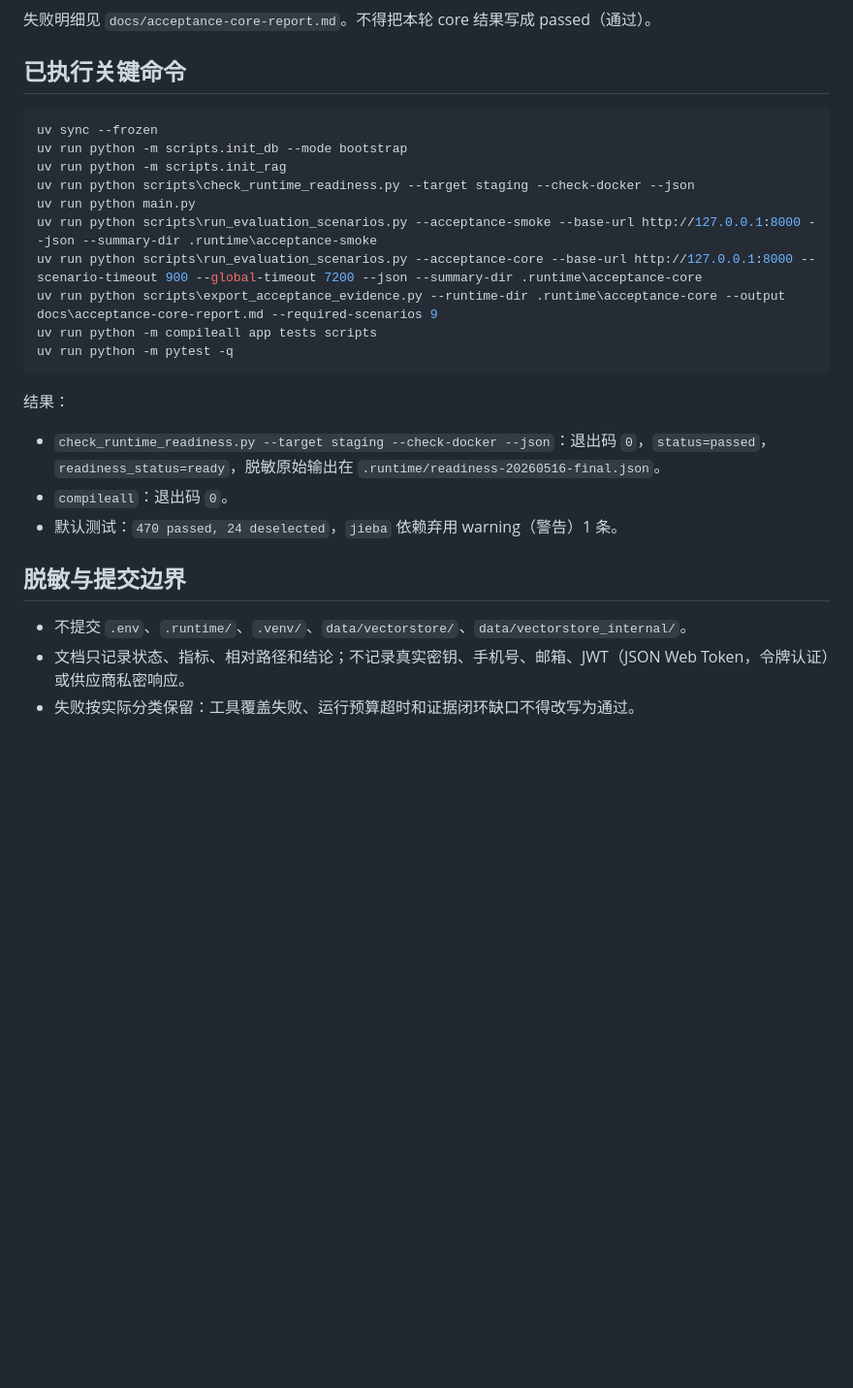
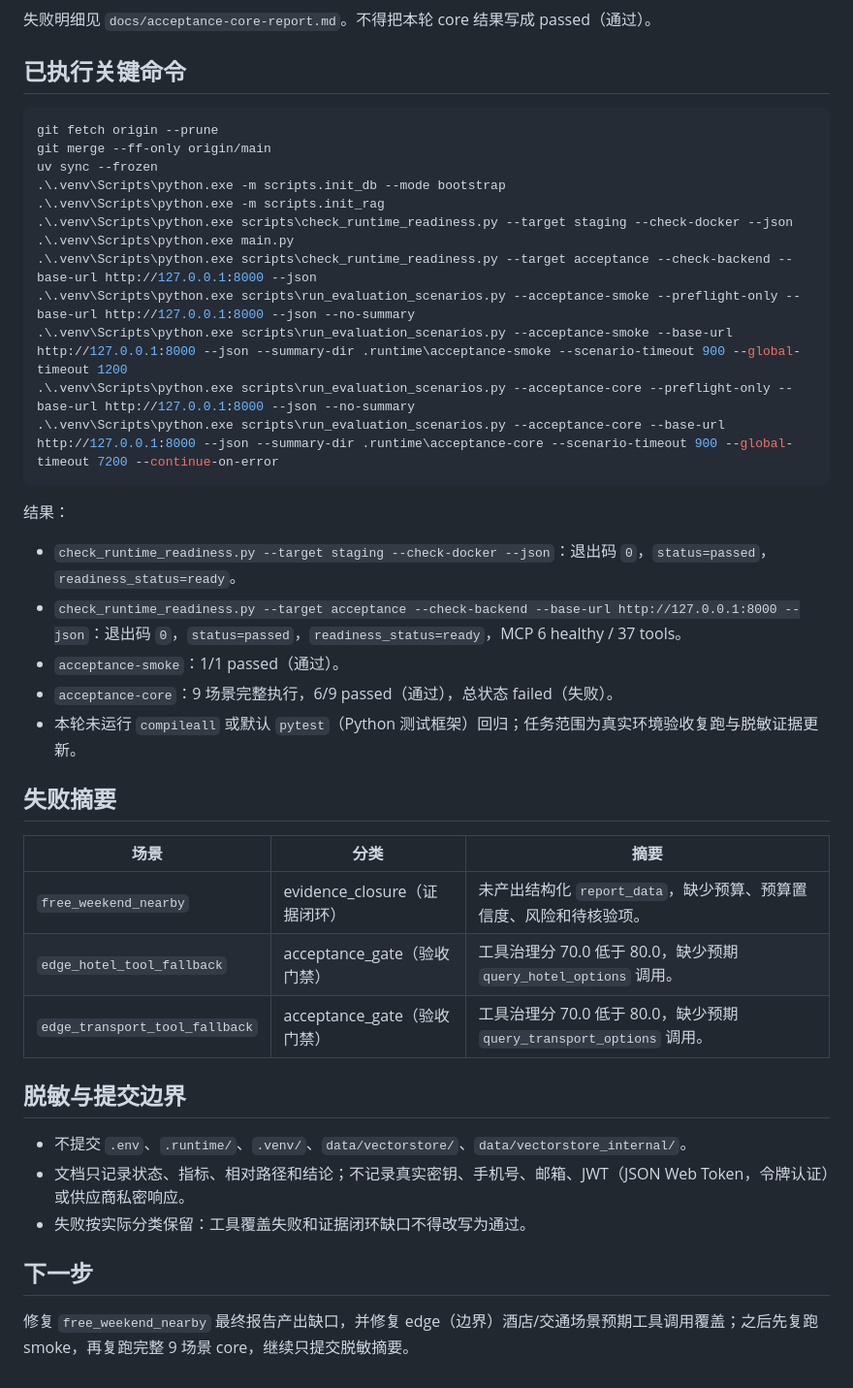
Before and after one commit to apearlinspring/langgraph-travel-planner, a Markdown page: docs/predeploy-runtime-acceptance.md, the part around one of its changes. Shown at 97% size. GitHub-like rendering; blank space fills up the shorter version.

Commit message:
Record acceptance core rerun evidence

````diff
--- a/docs/predeploy-runtime-acceptance.md
+++ b/docs/predeploy-runtime-acceptance.md
@@ -56,26 +60,42 @@ smoke 结果只证明最小报价说明链路可用，不能覆盖 9 场景 core
 ## 已执行关键命令
 
 ```powershell
+git fetch origin --prune
+git merge --ff-only origin/main
 uv sync --frozen
-uv run python -m scripts.init_db --mode bootstrap
-uv run python -m scripts.init_rag
-uv run python scripts\check_runtime_readiness.py --target staging --check-docker --json
-uv run python main.py
-uv run python scripts\run_evaluation_scenarios.py --acceptance-smoke --base-url http://127.0.0.1:8000 --json --summary-dir .runtime\acceptance-smoke
-uv run python scripts\run_evaluation_scenarios.py --acceptance-core --base-url http://127.0.0.1:8000 --scenario-timeout 900 --global-timeout 7200 --json --summary-dir .runtime\acceptance-core
-uv run python scripts\export_acceptance_evidence.py --runtime-dir .runtime\acceptance-core --output docs\acceptance-core-report.md --required-scenarios 9
-uv run python -m compileall app tests scripts
-uv run python -m pytest -q
+.\.venv\Scripts\python.exe -m scripts.init_db --mode bootstrap
+.\.venv\Scripts\python.exe -m scripts.init_rag
+.\.venv\Scripts\python.exe scripts\check_runtime_readiness.py --target staging --check-docker --json
+.\.venv\Scripts\python.exe main.py
+.\.venv\Scripts\python.exe scripts\check_runtime_readiness.py --target acceptance --check-backend --base-url http://127.0.0.1:8000 --json
+.\.venv\Scripts\python.exe scripts\run_evaluation_scenarios.py --acceptance-smoke --preflight-only --base-url http://127.0.0.1:8000 --json --no-summary
+.\.venv\Scripts\python.exe scripts\run_evaluation_scenarios.py --acceptance-smoke --base-url http://127.0.0.1:8000 --json --summary-dir .runtime\acceptance-smoke --scenario-timeout 900 --global-timeout 1200
+.\.venv\Scripts\python.exe scripts\run_evaluation_scenarios.py --acceptance-core --preflight-only --base-url http://127.0.0.1:8000 --json --no-summary
+.\.venv\Scripts\python.exe scripts\run_evaluation_scenarios.py --acceptance-core --base-url http://127.0.0.1:8000 --json --summary-dir .runtime\acceptance-core --scenario-timeout 900 --global-timeout 7200 --continue-on-error
 ```
 
 结果：
 
-- `check_runtime_readiness.py --target staging --check-docker --json`：退出码 `0`，`status=passed`，`readiness_status=ready`，脱敏原始输出在 `.runtime/readiness-20260516-final.json`。
-- `compileall`：退出码 `0`。
-- 默认测试：`470 passed, 24 deselected`，`jieba` 依赖弃用 warning（警告）1 条。
+- `check_runtime_readiness.py --target staging --check-docker --json`：退出码 `0`，`status=passed`，`readiness_status=ready`。
+- `check_runtime_readiness.py --target acceptance --check-backend --base-url http://127.0.0.1:8000 --json`：退出码 `0`，`status=passed`，`readiness_status=ready`，MCP 6 healthy / 37 tools。
+- `acceptance-smoke`：1/1 passed（通过）。
+- `acceptance-core`：9 场景完整执行，6/9 passed（通过），总状态 failed（失败）。
+- 本轮未运行 `compileall` 或默认 `pytest`（Python 测试框架）回归；任务范围为真实环境验收复跑与脱敏证据更新。
+
+## 失败摘要
+
+| 场景 | 分类 | 摘要 |
+|---|---|---|
+| `free_weekend_nearby` | evidence_closure（证据闭环） | 未产出结构化 `report_data`，缺少预算、预算置信度、风险和待核验项。 |
+| `edge_hotel_tool_fallback` | acceptance_gate（验收门禁） | 工具治理分 70.0 低于 80.0，缺少预期 `query_hotel_options` 调用。 |
+| `edge_transport_tool_fallback` | acceptance_gate（验收门禁） | 工具治理分 70.0 低于 80.0，缺少预期 `query_transport_options` 调用。 |
 
 ## 脱敏与提交边界
 
 - 不提交 `.env`、`.runtime/`、`.venv/`、`data/vectorstore/`、`data/vectorstore_internal/`。
 - 文档只记录状态、指标、相对路径和结论；不记录真实密钥、手机号、邮箱、JWT（JSON Web Token，令牌认证）或供应商私密响应。
-- 失败按实际分类保留：工具覆盖失败、运行预算超时和证据闭环缺口不得改写为通过。
+- 失败按实际分类保留：工具覆盖失败和证据闭环缺口不得改写为通过。
+
+## 下一步
+
+修复 `free_weekend_nearby` 最终报告产出缺口，并修复 edge（边界）酒店/交通场景预期工具调用覆盖；之后先复跑 smoke，再复跑完整 9 场景 core，继续只提交脱敏摘要。
````
Also changed, not shown: other parts of docs/predeploy-runtime-acceptance.md (+19 -15 lines), docs/acceptance-core-report.md (+34 -28 lines), docs/live-acceptance-runbook.md (+15 -12 lines).
